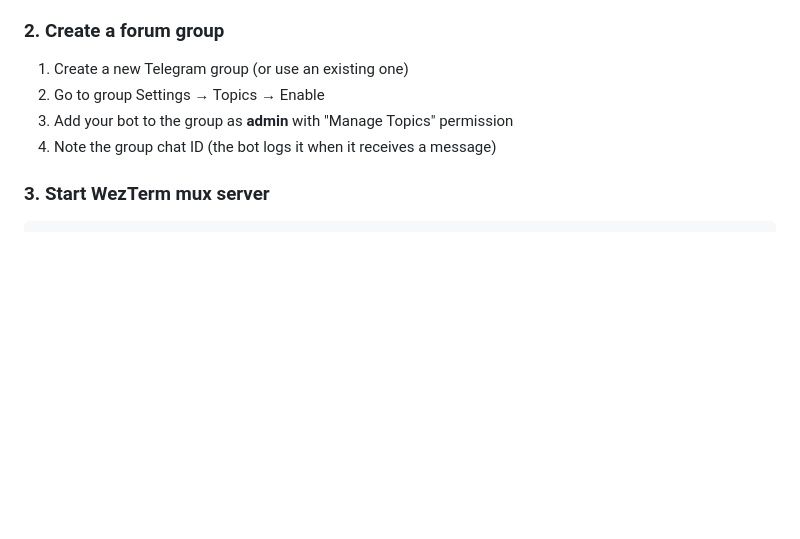
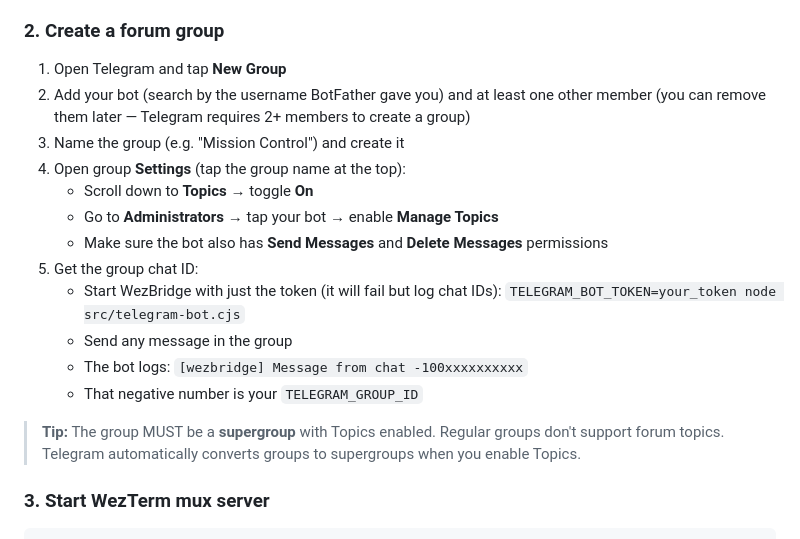
Before and after one commit to wolverin0/wezbridge, a Markdown page: README.md, the part around the change. Drawn GitHub-style; blank space fills up the shorter version.

Commit message:
docs: add detailed Telegram group setup instructions
Step-by-step guide for creating a forum group, enabling topics,
setting bot permissions, and finding the group chat ID.

```diff
--- a/README.md
+++ b/README.md
@@ -35,10 +35,20 @@ Telegram Group "Mission Control"
 
 ### 2. Create a forum group
 
-1. Create a new Telegram group (or use an existing one)
-2. Go to group Settings → Topics → Enable
-3. Add your bot to the group as **admin** with "Manage Topics" permission
-4. Note the group chat ID (the bot logs it when it receives a message)
+1. Open Telegram and tap **New Group**
+2. Add your bot (search by the username BotFather gave you) and at least one other member (you can remove them later — Telegram requires 2+ members to create a group)
+3. Name the group (e.g. "Mission Control") and create it
+4. Open group **Settings** (tap the group name at the top):
+   - Scroll down to **Topics** → toggle **On**
+   - Go to **Administrators** → tap your bot → enable **Manage Topics**
+   - Make sure the bot also has **Send Messages** and **Delete Messages** permissions
+5. Get the group chat ID:
+   - Start WezBridge with just the token (it will fail but log chat IDs): `TELEGRAM_BOT_TOKEN=your_token node src/telegram-bot.cjs`
+   - Send any message in the group
+   - The bot logs: `[wezbridge] Message from chat -100xxxxxxxxxx`
+   - That negative number is your `TELEGRAM_GROUP_ID`
+
+> **Tip:** The group MUST be a **supergroup** with Topics enabled. Regular groups don't support forum topics. Telegram automatically converts groups to supergroups when you enable Topics.
 
 ### 3. Start WezTerm mux server
 
```
